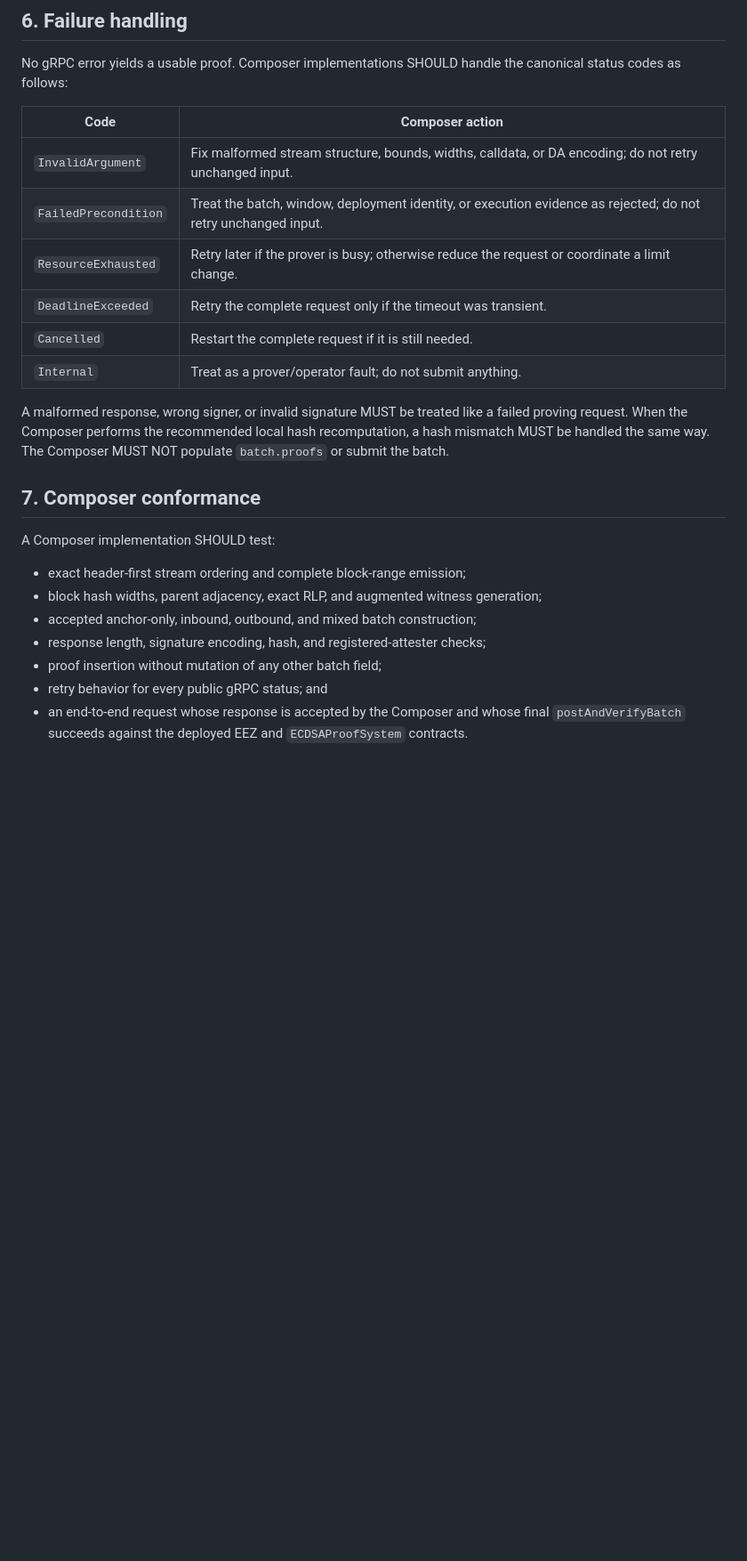
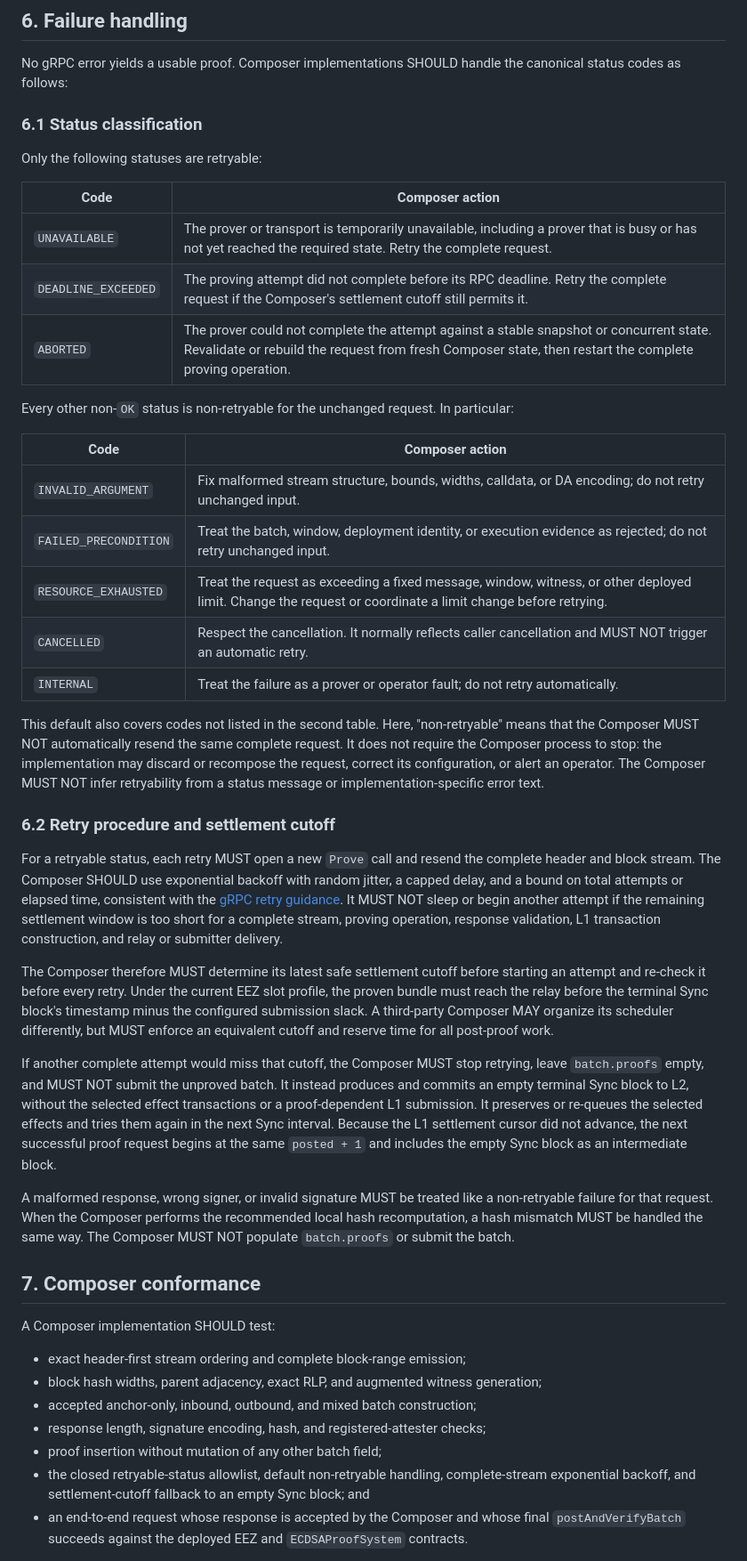
Before and after one commit to eez-association/eez-rollup0, a Markdown page: crates/eez-control-rpc/SPEC.md, the part around one of its changes. Shown at 89% size. GitHub-like rendering; blank space fills up the shorter version.

Commit message:
docs: specify prover error handling

```diff
--- a/crates/eez-control-rpc/SPEC.md
+++ b/crates/eez-control-rpc/SPEC.md
@@ -251,19 +259,64 @@ public-input hash and calls
 No gRPC error yields a usable proof. Composer implementations SHOULD handle the
 canonical status codes as follows:
 
+### 6.1 Status classification
+
+Only the following statuses are retryable:
+
 | Code | Composer action |
 | --- | --- |
-| `InvalidArgument` | Fix malformed stream structure, bounds, widths, calldata, or DA encoding; do not retry unchanged input. |
-| `FailedPrecondition` | Treat the batch, window, deployment identity, or execution evidence as rejected; do not retry unchanged input. |
-| `ResourceExhausted` | Retry later if the prover is busy; otherwise reduce the request or coordinate a limit change. |
-| `DeadlineExceeded` | Retry the complete request only if the timeout was transient. |
-| `Cancelled` | Restart the complete request if it is still needed. |
-| `Internal` | Treat as a prover/operator fault; do not submit anything. |
+| `UNAVAILABLE` | The prover or transport is temporarily unavailable, including a prover that is busy or has not yet reached the required state. Retry the complete request. |
+| `DEADLINE_EXCEEDED` | The proving attempt did not complete before its RPC deadline. Retry the complete request if the Composer's settlement cutoff still permits it. |
+| `ABORTED` | The prover could not complete the attempt against a stable snapshot or concurrent state. Revalidate or rebuild the request from fresh Composer state, then restart the complete proving operation. |
+
+Every other non-`OK` status is non-retryable for the unchanged request. In
+particular:
+
+| Code | Composer action |
+| --- | --- |
+| `INVALID_ARGUMENT` | Fix malformed stream structure, bounds, widths, calldata, or DA encoding; do not retry unchanged input. |
+| `FAILED_PRECONDITION` | Treat the batch, window, deployment identity, or execution evidence as rejected; do not retry unchanged input. |
+| `RESOURCE_EXHAUSTED` | Treat the request as exceeding a fixed message, window, witness, or other deployed limit. Change the request or coordinate a limit change before retrying. |
+| `CANCELLED` | Respect the cancellation. It normally reflects caller cancellation and MUST NOT trigger an automatic retry. |
+| `INTERNAL` | Treat the failure as a prover or operator fault; do not retry automatically. |
+
+This default also covers codes not listed in the second table. Here,
+"non-retryable" means that the Composer MUST NOT automatically resend the same
+complete request. It does not require the Composer process to stop: the
+implementation may discard or recompose the request, correct its configuration,
+or alert an operator. The Composer MUST NOT infer retryability from a status
+message or implementation-specific error text.
+
+### 6.2 Retry procedure and settlement cutoff
+
+For a retryable status, each retry MUST open a new `Prove` call and resend the
+complete header and block stream. The Composer SHOULD use exponential backoff
+with random jitter, a capped delay, and a bound on total attempts or elapsed
+time, consistent with the [gRPC retry guidance](https://grpc.io/docs/guides/retry/).
+It MUST NOT sleep or begin another attempt if the remaining settlement window
+is too short for a complete stream, proving operation, response validation, L1
+transaction construction, and relay or submitter delivery.
+
+The Composer therefore MUST determine its latest safe settlement cutoff before
+starting an attempt and re-check it before every retry. Under the current EEZ
+slot profile, the proven bundle must reach the relay before the terminal Sync
+block's timestamp minus the configured submission slack. A third-party
+Composer MAY organize its scheduler differently, but MUST enforce an equivalent
+cutoff and reserve time for all post-proof work.
+
+If another complete attempt would miss that cutoff, the Composer MUST stop
+retrying, leave `batch.proofs` empty, and MUST NOT submit the unproved batch. It
+instead produces and commits an empty terminal Sync block to L2, without the
+selected effect transactions or a proof-dependent L1 submission. It preserves
+or re-queues the selected effects and tries them again in the next Sync
+interval. Because the L1 settlement cursor did not advance, the next successful
+proof request begins at the same `posted + 1` and includes the empty Sync block
+as an intermediate block.
 
 A malformed response, wrong signer, or invalid signature MUST be treated like
-a failed proving request. When the Composer performs the recommended local hash
-recomputation, a hash mismatch MUST be handled the same way. The Composer MUST
-NOT populate `batch.proofs` or submit the batch.
+a non-retryable failure for that request. When the Composer performs the
+recommended local hash recomputation, a hash mismatch MUST be handled the same
+way. The Composer MUST NOT populate `batch.proofs` or submit the batch.
 
 ## 7. Composer conformance
 
@@ -275,7 +328,9 @@ A Composer implementation SHOULD test:
 - accepted anchor-only, inbound, outbound, and mixed batch construction;
 - response length, signature encoding, hash, and registered-attester checks;
 - proof insertion without mutation of any other batch field;
-- retry behavior for every public gRPC status; and
+- the closed retryable-status allowlist, default non-retryable handling,
+  complete-stream exponential backoff, and settlement-cutoff fallback to an
+  empty Sync block; and
 - an end-to-end request whose response is accepted by the Composer and whose
   final `postAndVerifyBatch` succeeds against the deployed EEZ and
   `ECDSAProofSystem` contracts.
```
Also changed, not shown: other parts of crates/eez-control-rpc/SPEC.md (+14 -6 lines).
